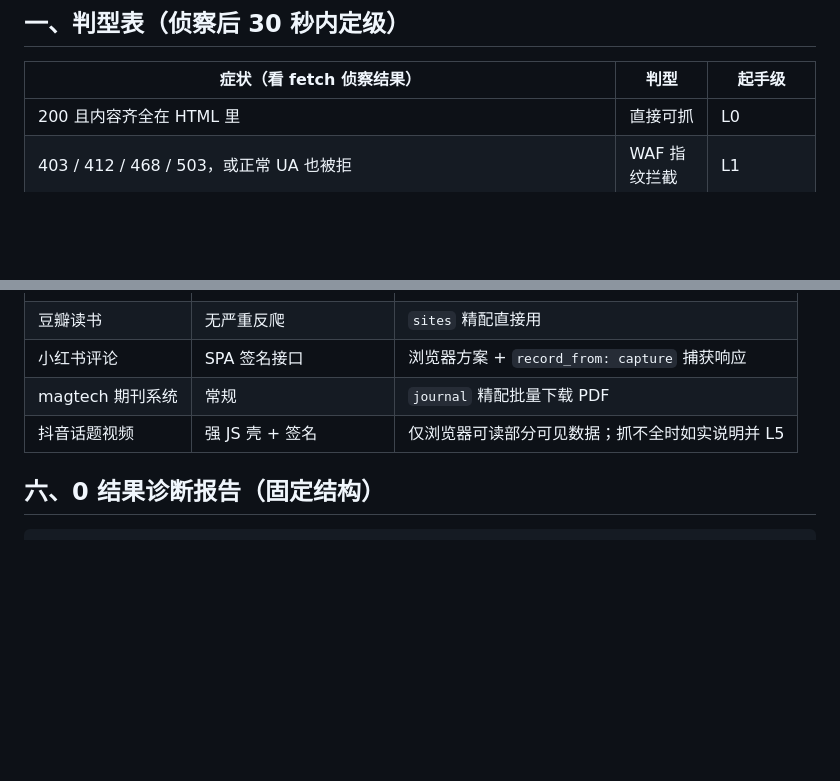
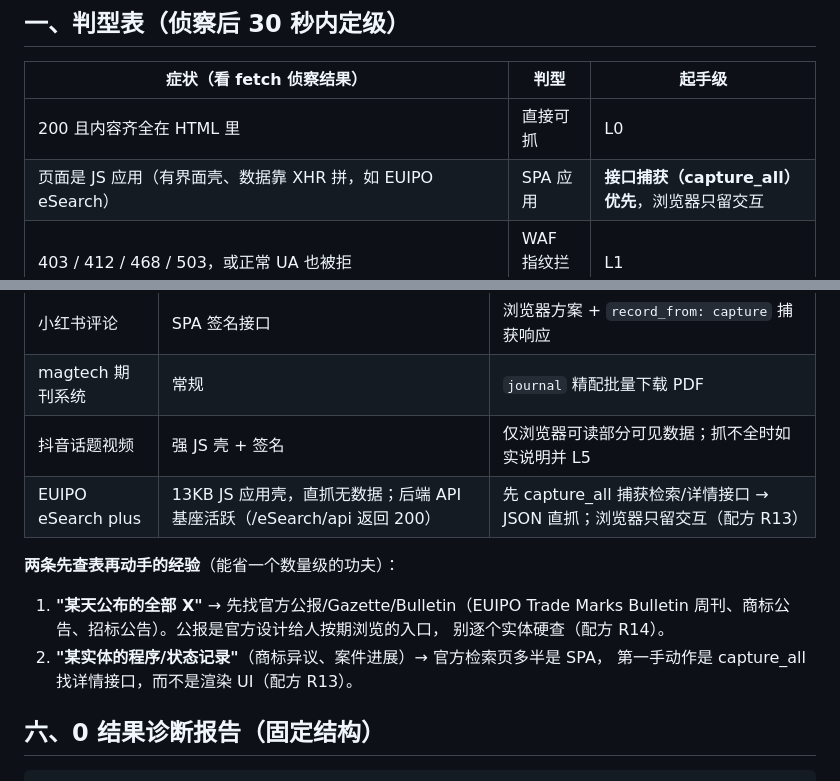
Before and after one commit to qqkkrr/universal-scraper-skill, a Markdown page: references/anti-block-playbook.md, 2 parts joined by grey strips. Rendered like a GitHub page; blank space fills up the shorter version.

```diff
--- a/references/anti-block-playbook.md
+++ b/references/anti-block-playbook.md
@@ -7,6 +7,7 @@
 | 症状（看 fetch 侦察结果） | 判型 | 起手级 |
 |---|---|---|
 | 200 且内容齐全在 HTML 里 | 直接可抓 | L0 |
+| 页面是 JS 应用（有界面壳、数据靠 XHR 拼，如 EUIPO eSearch） | SPA 应用 | **接口捕获（capture_all）优先**，浏览器只留交互 |
 | 403 / 412 / 468 / 503，或正常 UA 也被拒 | WAF 指纹拦截 | L1 |
 | 200 但 body 极短（<2KB），含 `document.location`、`document.write`、`stoken`、`__js_challenge`、`setTimeout(...location...)` 之类脚本壳 | JS 挑战壳 | L1 → L2 |
 | 返回验证码图片 / 滑块 / 点选 | 验证码 | L2 + 识别，失败 L4 |
@@ -72,6 +73,15 @@
 | 小红书评论 | SPA 签名接口 | 浏览器方案 + `record_from: capture` 捕获响应 |
 | magtech 期刊系统 | 常规 | `journal` 精配批量下载 PDF |
 | 抖音话题视频 | 强 JS 壳 + 签名 | 仅浏览器可读部分可见数据；抓不全时如实说明并 L5 |
+| EUIPO eSearch plus | 13KB JS 应用壳，直抓无数据；后端 API 基座活跃（/eSearch/api 返回 200） | 先 capture_all 捕获检索/详情接口 → JSON 直抓；浏览器只留交互（配方 R13） |
+
+**两条先查表再动手的经验**（能省一个数量级的功夫）：
+
+1. **"某天公布的全部 X"** → 先找官方公报/Gazette/Bulletin（EUIPO Trade Marks
+   Bulletin 周刊、商标公告、招标公告）。公报是官方设计给人按期浏览的入口，
+   别逐个实体硬查（配方 R14）。
+2. **"某实体的程序/状态记录"**（商标异议、案件进展）→ 官方检索页多半是 SPA，
+   第一手动作是 capture_all 找详情接口，而不是渲染 UI（配方 R13）。
 
 ## 六、0 结果诊断报告（固定结构）
 
```
Also changed, not shown: SKILL.md (+19 -2 lines), references/recipes.md (+31 -0 lines).
